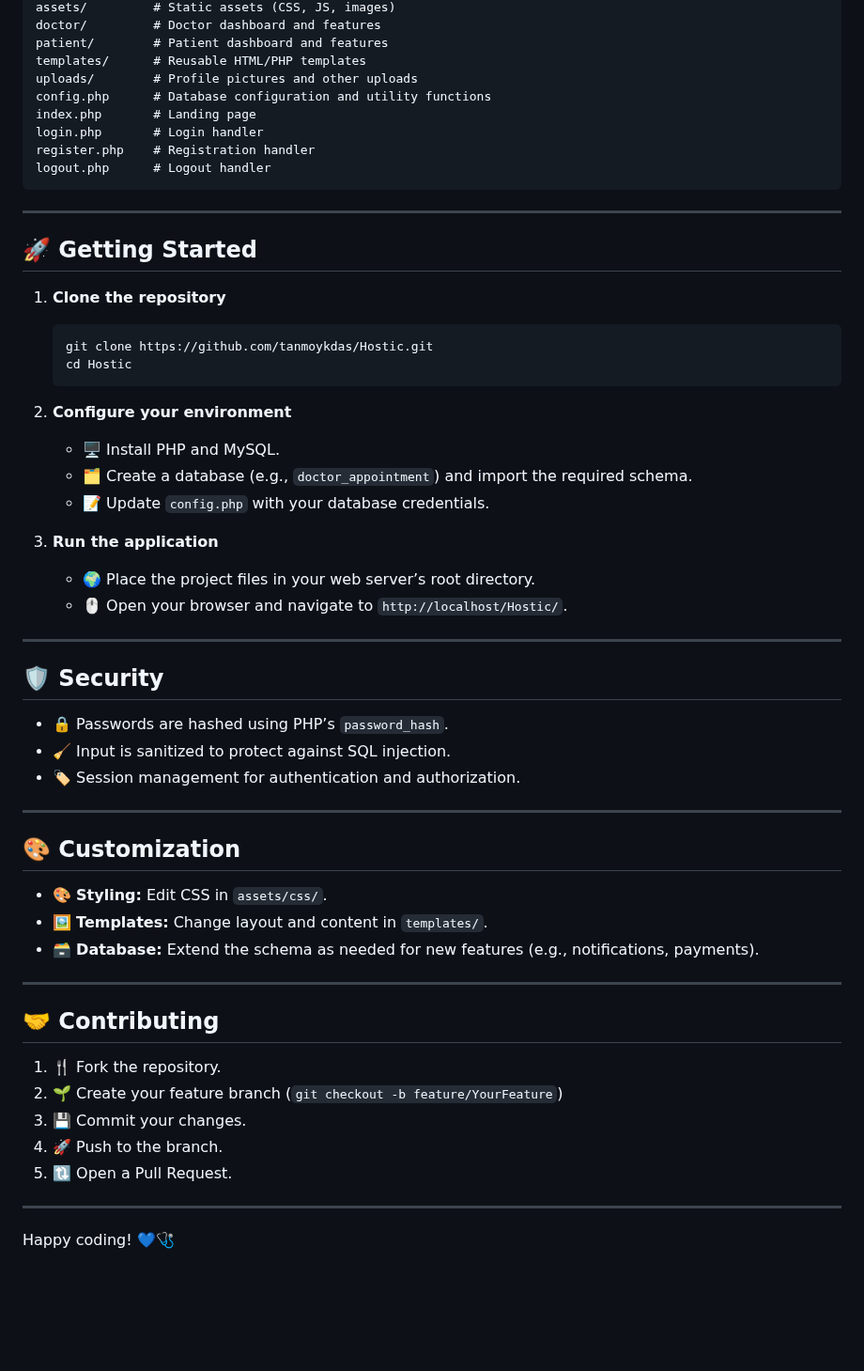
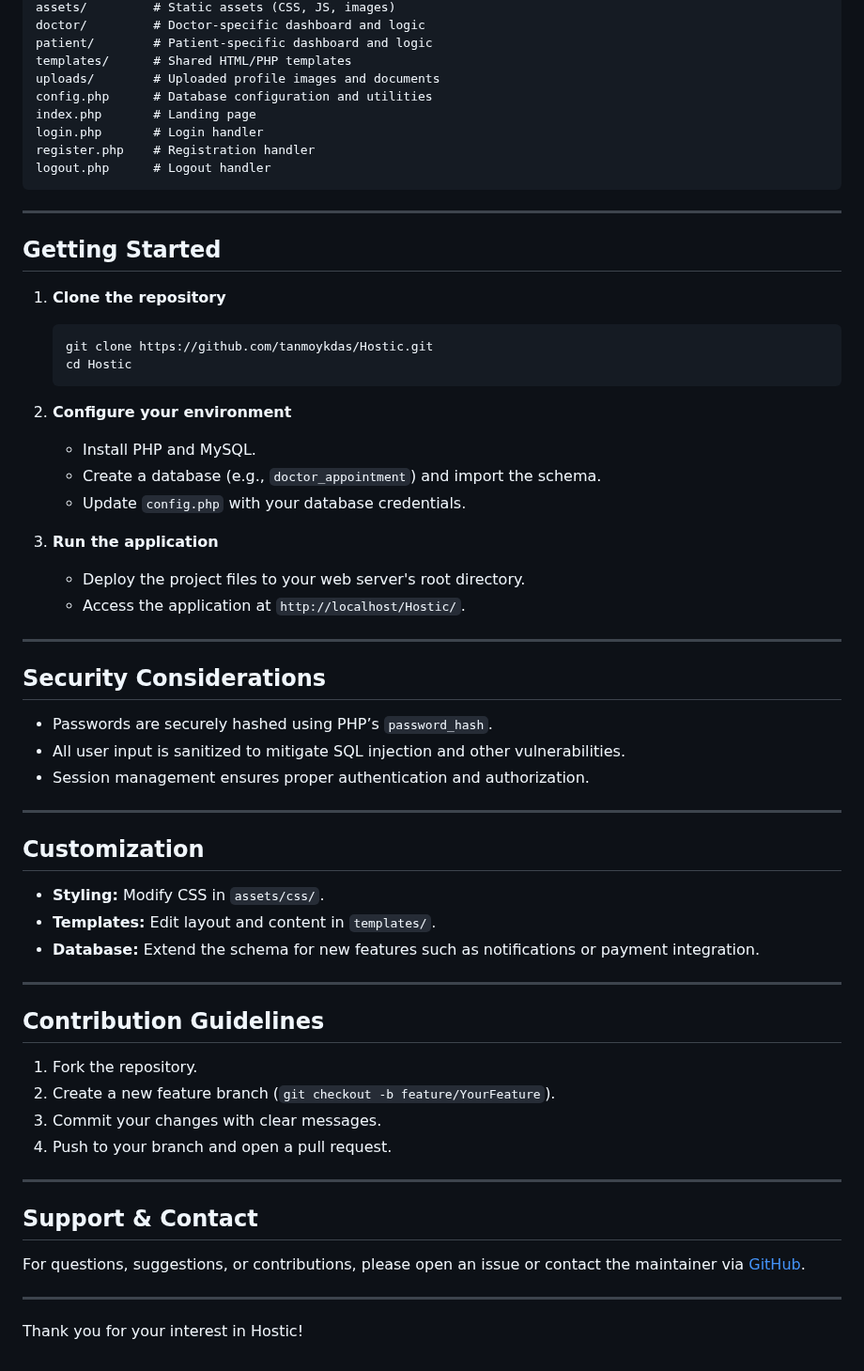
Before and after one commit to tanmoykdas/Hostic, a Markdown page: README.md, the part around one of its changes. Shown at 94% size. GitHub-like rendering; blank space fills up the shorter version.

````diff
--- a/README.md
+++ b/README.md
@@ -71,9 +47,9 @@ Backup/         # For backups
 assets/         # Static assets (CSS, JS, images)
-doctor/         # Doctor dashboard and features
-patient/        # Patient dashboard and features
-templates/      # Reusable HTML/PHP templates
-uploads/        # Profile pictures and other uploads
-config.php      # Database configuration and utility functions
+doctor/         # Doctor-specific dashboard and logic
+patient/        # Patient-specific dashboard and logic
+templates/      # Shared HTML/PHP templates
+uploads/        # Uploaded profile images and documents
+config.php      # Database configuration and utilities
 index.php       # Landing page
 login.php       # Login handler
 register.php    # Registration handler
@@ -82,49 +58,54 @@ logout.php      # Logout handler
 
 ---
 
-## 🚀 Getting Started
+## Getting Started
 
 1. **Clone the repository**
-   ```bash
-   git clone https://github.com/tanmoykdas/Hostic.git
-   cd Hostic
-   ```
+    ```bash
+    git clone https://github.com/tanmoykdas/Hostic.git
+    cd Hostic
+    ```
 
 2. **Configure your environment**
-   - 🖥️ Install PHP and MySQL.
-   - 🗂️ Create a database (e.g., `doctor_appointment`) and import the required schema.
-   - 📝 Update `config.php` with your database credentials.
+    - Install PHP and MySQL.
+    - Create a database (e.g., `doctor_appointment`) and import the schema.
+    - Update `config.php` with your database credentials.
 
 3. **Run the application**
-   - 🌍 Place the project files in your web server’s root directory.
-   - 🖱️ Open your browser and navigate to `http://localhost/Hostic/`.
+    - Deploy the project files to your web server's root directory.
+    - Access the application at `http://localhost/Hostic/`.
 
 ---
 
-## 🛡️ Security
+## Security Considerations
 
-- 🔒 Passwords are hashed using PHP’s `password_hash`.
-- 🧹 Input is sanitized to protect against SQL injection.
-- 🏷️ Session management for authentication and authorization.
+- Passwords are securely hashed using PHP’s `password_hash`.
+- All user input is sanitized to mitigate SQL injection and other vulnerabilities.
+- Session management ensures proper authentication and authorization.
 
 ---
 
-## 🎨 Customization
+## Customization
 
-- 🎨 **Styling:** Edit CSS in `assets/css/`.
-- 🖼️ **Templates:** Change layout and content in `templates/`.
-- 🗃️ **Database:** Extend the schema as needed for new features (e.g., notifications, payments).
+- **Styling:** Modify CSS in `assets/css/`.
+- **Templates:** Edit layout and content in `templates/`.
+- **Database:** Extend the schema for new features such as notifications or payment integration.
 
 ---
 
-## 🤝 Contributing
+## Contribution Guidelines
 
-1. 🍴 Fork the repository.
-2. 🌱 Create your feature branch (`git checkout -b feature/YourFeature`)
-3. 💾 Commit your changes.
-4. 🚀 Push to the branch.
-5. 🔃 Open a Pull Request.
+1. Fork the repository.
+2. Create a new feature branch (`git checkout -b feature/YourFeature`).
+3. Commit your changes with clear messages.
+4. Push to your branch and open a pull request.
 
 ---
 
-Happy coding! 💙🩺
+## Support & Contact
+
+For questions, suggestions, or contributions, please open an issue or contact the maintainer via [GitHub](https://github.com/tanmoykdas/Hostic/issues).
+
+---
+
+Thank you for your interest in Hostic!
````
Also changed, not shown: other parts of README.md (+31 -55 lines).
